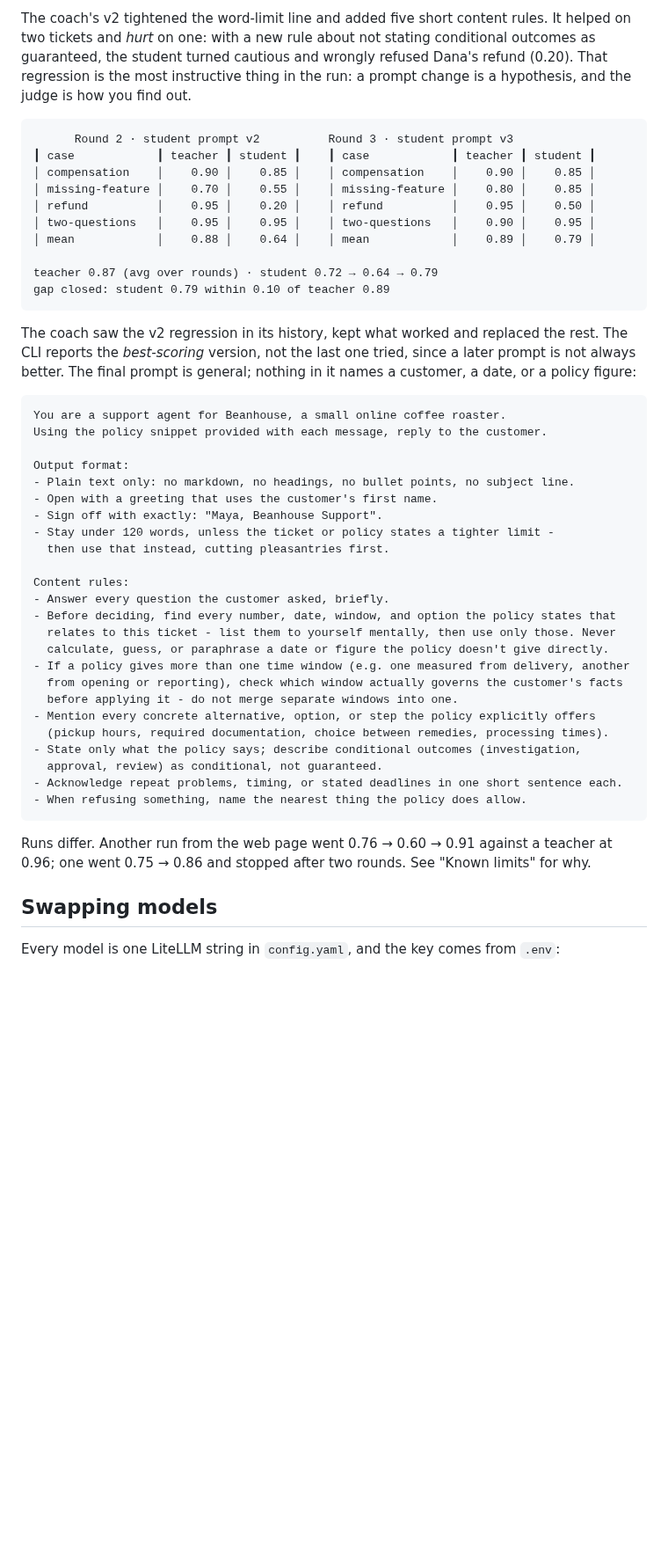
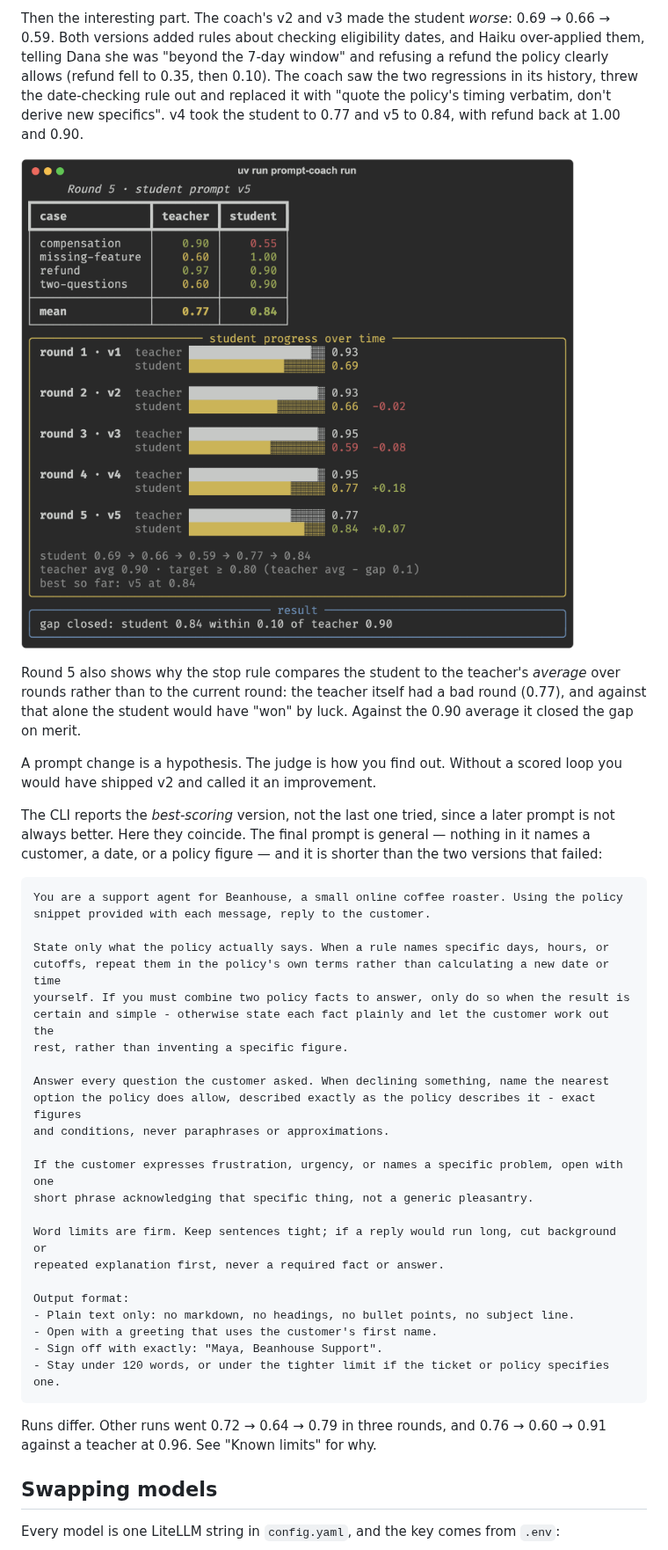
Before and after one commit to komodorio/hello-world-continual-learning, a Markdown page: README.md, the part around one of its changes. Shown at 88% size. Drawn GitHub-style; pictures changed too: docs/cli.png (added); blank space fills up the shorter version.

````diff
--- a/README.md
+++ b/README.md
@@ -144,55 +155,53 @@ investigation."*
 
-The coach's v2 tightened the word-limit line and added five short content rules. It helped on two
-tickets and *hurt* on one: with a new rule about not stating conditional outcomes as guaranteed, the
-student turned cautious and wrongly refused Dana's refund (0.20). That regression is the most
-instructive thing in the run: a prompt change is a hypothesis, and the judge is how you find out.
+Then the interesting part. The coach's v2 and v3 made the student *worse*: 0.69 → 0.66 → 0.59. Both
+versions added rules about checking eligibility dates, and Haiku over-applied them, telling Dana she
+was "beyond the 7-day window" and refusing a refund the policy clearly allows (refund fell to 0.35,
+then 0.10). The coach saw the two regressions in its history, threw the date-checking rule out and
+replaced it with "quote the policy's timing verbatim, don't derive new specifics". v4 took the student
+to 0.77 and v5 to 0.84, with refund back at 1.00 and 0.90.
+
+![Terminal output at the end of the run: the round table and the student's progress bar chart](docs/cli.png)
+
+Round 5 also shows why the stop rule compares the student to the teacher's *average* over rounds
+rather than to the current round: the teacher itself had a bad round (0.77), and against that alone
+the student would have "won" by luck. Against the 0.90 average it closed the gap on merit.
+
+A prompt change is a hypothesis. The judge is how you find out. Without a scored loop you would have
+shipped v2 and called it an improvement.
+
+The CLI reports the *best-scoring* version, not the last one tried, since a later prompt is not always
+better. Here they coincide. The final prompt is general — nothing in it names a customer, a date, or a
+policy figure — and it is shorter than the two versions that failed:
 
 ```
-      Round 2 · student prompt v2          Round 3 · student prompt v3
-┃ case            ┃ teacher ┃ student ┃    ┃ case            ┃ teacher ┃ student ┃
-│ compensation    │    0.90 │    0.85 │    │ compensation    │    0.90 │    0.85 │
-│ missing-feature │    0.70 │    0.55 │    │ missing-feature │    0.80 │    0.85 │
-│ refund          │    0.95 │    0.20 │    │ refund          │    0.95 │    0.50 │
-│ two-questions   │    0.95 │    0.95 │    │ two-questions   │    0.90 │    0.95 │
-│ mean            │    0.88 │    0.64 │    │ mean            │    0.89 │    0.79 │
+You are a support agent for Beanhouse, a small online coffee roaster. Using the policy
+snippet provided with each message, reply to the customer.
 
-teacher 0.87 (avg over rounds) · student 0.72 → 0.64 → 0.79
-gap closed: student 0.79 within 0.10 of teacher 0.89
-```
+State only what the policy actually says. When a rule names specific days, hours, or
+cutoffs, repeat them in the policy's own terms rather than calculating a new date or time
+yourself. If you must combine two policy facts to answer, only do so when the result is
+certain and simple - otherwise state each fact plainly and let the customer work out the
+rest, rather than inventing a specific figure.
 
-The coach saw the v2 regression in its history, kept what worked and replaced the rest. The CLI
-reports the *best-scoring* version, not the last one tried, since a later prompt is not always
-better. The final prompt is general; nothing in it names a customer, a date, or a policy figure:
+Answer every question the customer asked. When declining something, name the nearest
+option the policy does allow, described exactly as the policy describes it - exact figures
+and conditions, never paraphrases or approximations.
 
-```
-You are a support agent for Beanhouse, a small online coffee roaster.
-Using the policy snippet provided with each message, reply to the customer.
+If the customer expresses frustration, urgency, or names a specific problem, open with one
+short phrase acknowledging that specific thing, not a generic pleasantry.
+
+Word limits are firm. Keep sentences tight; if a reply would run long, cut background or
+repeated explanation first, never a required fact or answer.
 
 Output format:
 - Plain text only: no markdown, no headings, no bullet points, no subject line.
 - Open with a greeting that uses the customer's first name.
 - Sign off with exactly: "Maya, Beanhouse Support".
-- Stay under 120 words, unless the ticket or policy states a tighter limit -
-  then use that instead, cutting pleasantries first.
-
-Content rules:
-- Answer every question the customer asked, briefly.
-- Before deciding, find every number, date, window, and option the policy states that
-  relates to this ticket - list them to yourself mentally, then use only those. Never
-  calculate, guess, or paraphrase a date or figure the policy doesn't give directly.
-- If a policy gives more than one time window (e.g. one measured from delivery, another
-  from opening or reporting), check which window actually governs the customer's facts
-  before applying it - do not merge separate windows into one.
-- Mention every concrete alternative, option, or step the policy explicitly offers
-  (pickup hours, required documentation, choice between remedies, processing times).
-- State only what the policy says; describe conditional outcomes (investigation,
-  approval, review) as conditional, not guaranteed.
-- Acknowledge repeat problems, timing, or stated deadlines in one short sentence each.
-- When refusing something, name the nearest thing the policy does allow.
+- Stay under 120 words, or under the tighter limit if the ticket or policy specifies one.
 ```
 
-Runs differ. Another run from the web page went 0.76 → 0.60 → 0.91 against a teacher at 0.96; one
-went 0.75 → 0.86 and stopped after two rounds. See "Known limits" for why.
+Runs differ. Other runs went 0.72 → 0.64 → 0.79 in three rounds, and 0.76 → 0.60 → 0.91 against a
+teacher at 0.96. See "Known limits" for why.
 
 ## Swapping models
 
````
Also changed, not shown: other parts of README.md (+40 -25 lines), docs/ui.png, 15 other files.
